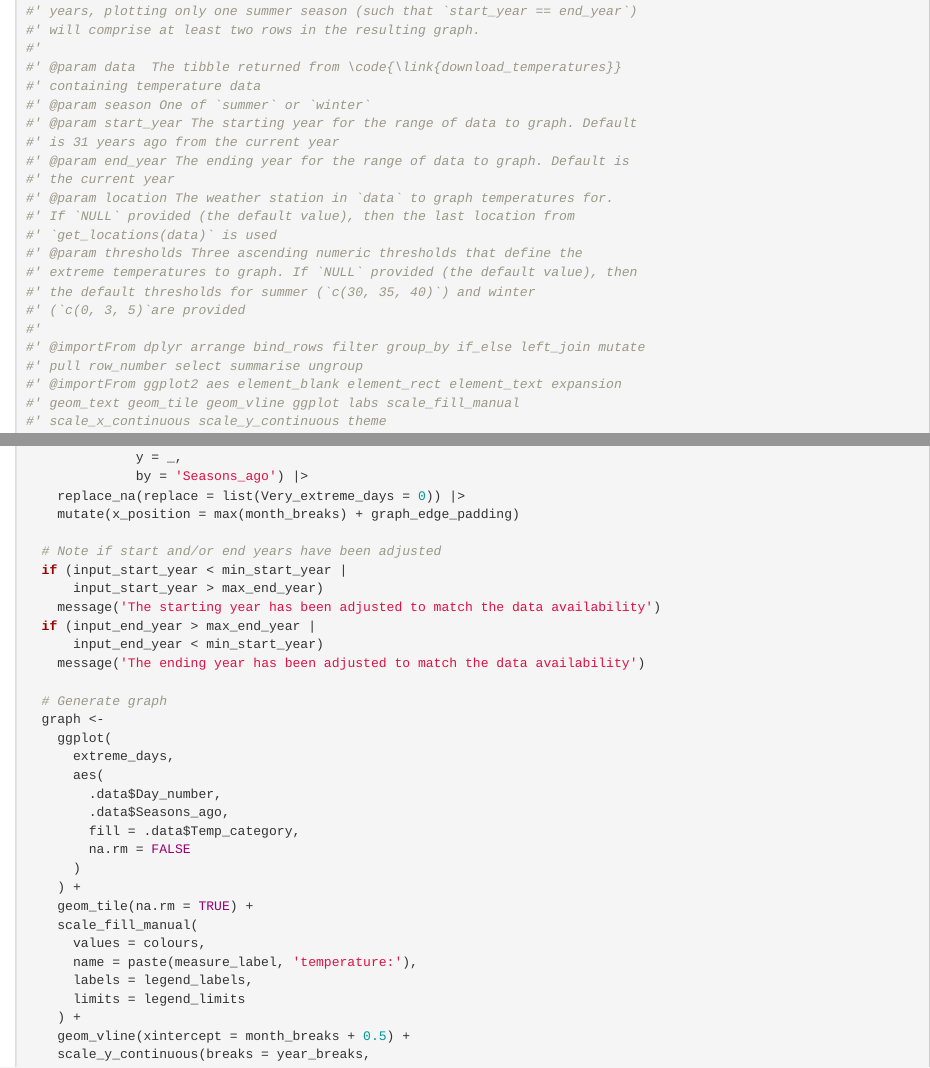
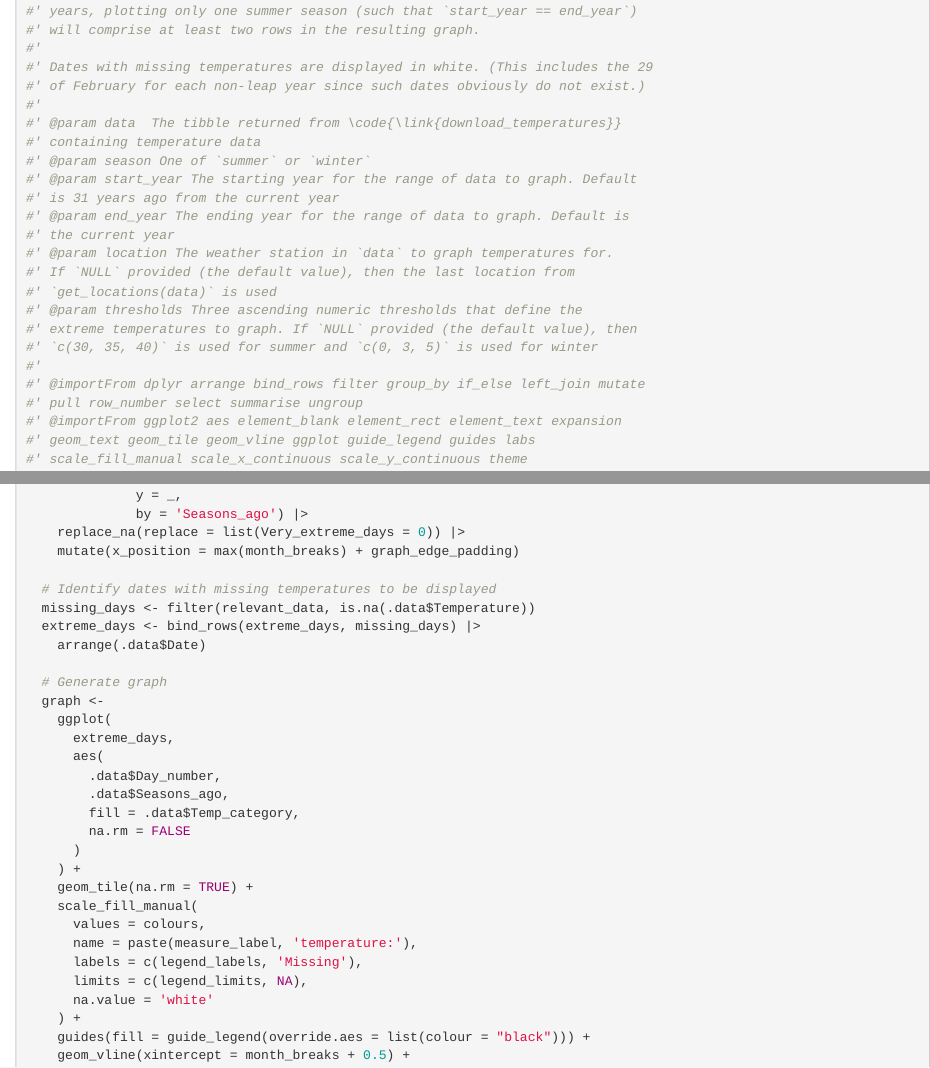
Before and after one commit to a-s-russo/austemp, an R Markdown document (dev/flat_minimal_package.Rmd): the page in a window 1100 px wide, from 7710 px down, and a second part further down, joined at a grey line. Rendered offline with R 4.5, knitr and Pandoc, with nearby package versions; code that draws random numbers runs with fixed seeds of ours.

Commit message:
Identify missing temperatures on graph

```diff
--- a/dev/flat_minimal_package.Rmd
+++ b/dev/flat_minimal_package.Rmd
@@ -407,6 +407,9 @@ get_locations <- function(data) {
 #' years, plotting only one summer season (such that `start_year == end_year`)
 #' will comprise at least two rows in the resulting graph.
 #'
+#' Dates with missing temperatures are displayed in white. (This includes the 29
+#' of February for each non-leap year since such dates obviously do not exist.)
+#'
 #' @param data  The tibble returned from \code{\link{download_temperatures}}
 #' containing temperature data
 #' @param season One of `summer` or `winter`
@@ -419,14 +422,13 @@ get_locations <- function(data) {
 #' `get_locations(data)` is used
 #' @param thresholds Three ascending numeric thresholds that define the
 #' extreme temperatures to graph. If `NULL` provided (the default value), then
-#' the default thresholds for summer (`c(30, 35, 40)`) and winter
-#' (`c(0, 3, 5)`are provided
+#' `c(30, 35, 40)` is used for summer and `c(0, 3, 5)` is used for winter
 #'
 #' @importFrom dplyr arrange bind_rows filter group_by if_else left_join mutate
 #' pull row_number select summarise ungroup
 #' @importFrom ggplot2 aes element_blank element_rect element_text expansion
-#' geom_text geom_tile geom_vline ggplot labs scale_fill_manual
-#' scale_x_continuous scale_y_continuous theme
+#' geom_text geom_tile geom_vline ggplot guide_legend guides labs
+#' scale_fill_manual scale_x_continuous scale_y_continuous theme
 #' @importFrom lubridate leap_year today year
 #' @importFrom rlang .data
 #' @importFrom stats na.omit
@@ -659,4 +658,3 @@ plot_temperatures <- function(data,
-              by = 'Seasons_ago') |>
     mutate(Temp_category = cut(.data$Temperature, temp_cutoffs))
 
   # Abort if dataset is empty
@@ -767,13 +765,10 @@ plot_temperatures <- function(data,
     replace_na(replace = list(Very_extreme_days = 0)) |>
     mutate(x_position = max(month_breaks) + graph_edge_padding)
 
-  # Note if start and/or end years have been adjusted
-  if (input_start_year < min_start_year |
-      input_start_year > max_end_year)
-    message('The starting year has been adjusted to match the data availability')
-  if (input_end_year > max_end_year |
-      input_end_year < min_start_year)
-    message('The ending year has been adjusted to match the data availability')
+  # Identify dates with missing temperatures to be displayed
+  missing_days <- filter(relevant_data, is.na(.data$Temperature))
+  extreme_days <- bind_rows(extreme_days, missing_days) |>
+    arrange(.data$Date)
 
   # Generate graph
   graph <-
@@ -790,9 +785,11 @@ plot_temperatures <- function(data,
     scale_fill_manual(
       values = colours,
       name = paste(measure_label, 'temperature:'),
-      labels = legend_labels,
-      limits = legend_limits
+      labels = c(legend_labels, 'Missing'),
+      limits = c(legend_limits, NA),
+      na.value = 'white'
     ) +
+    guides(fill = guide_legend(override.aes = list(colour = "black"))) +
     geom_vline(xintercept = month_breaks + 0.5) +
     scale_y_continuous(breaks = year_breaks,
                        labels = year_labels,
```
Also changed, not shown: R/download_temperatures.R (+22 -17 lines), dev/flat_minimal_package.Rmd (11 more changed lines), 2 other files.
